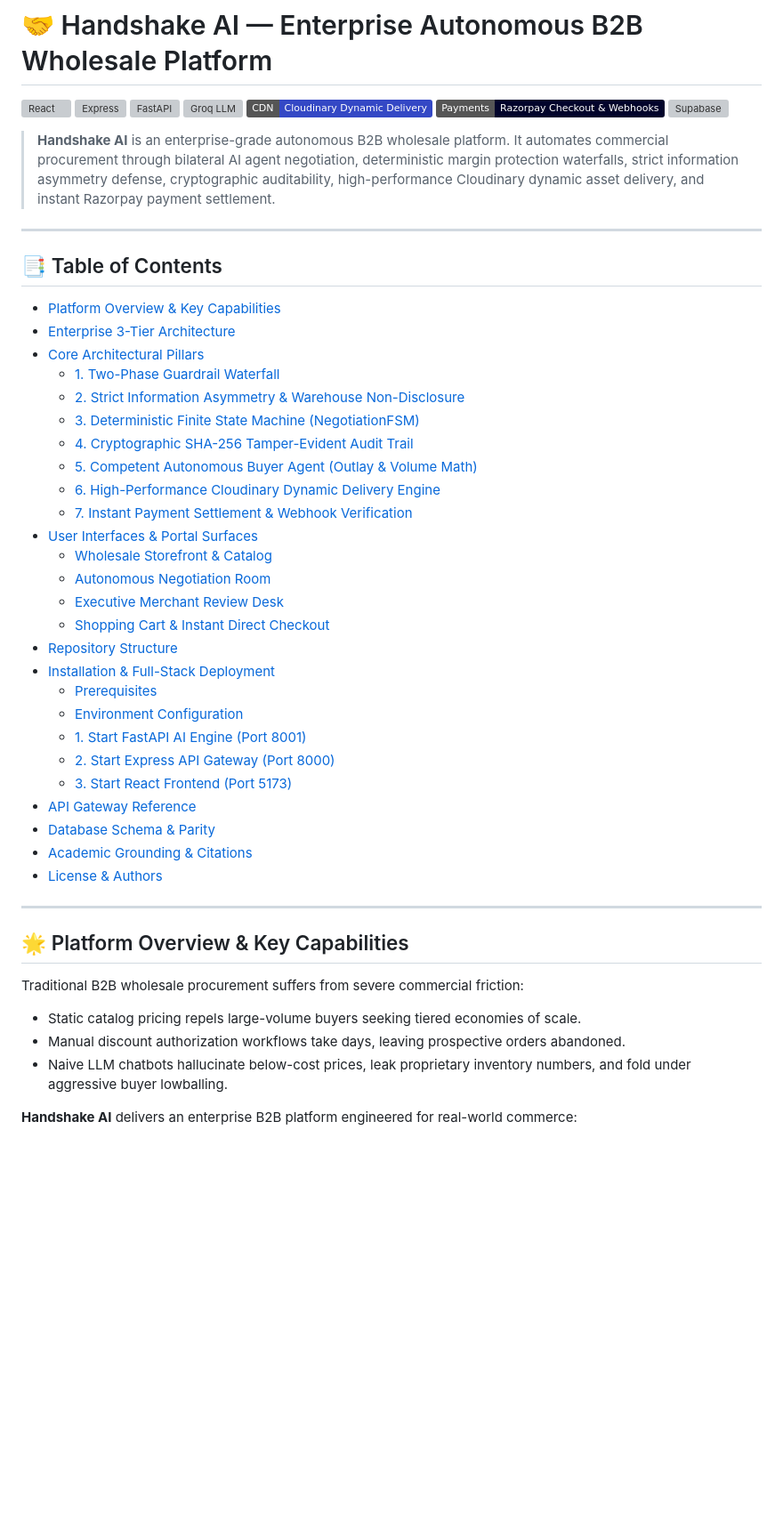
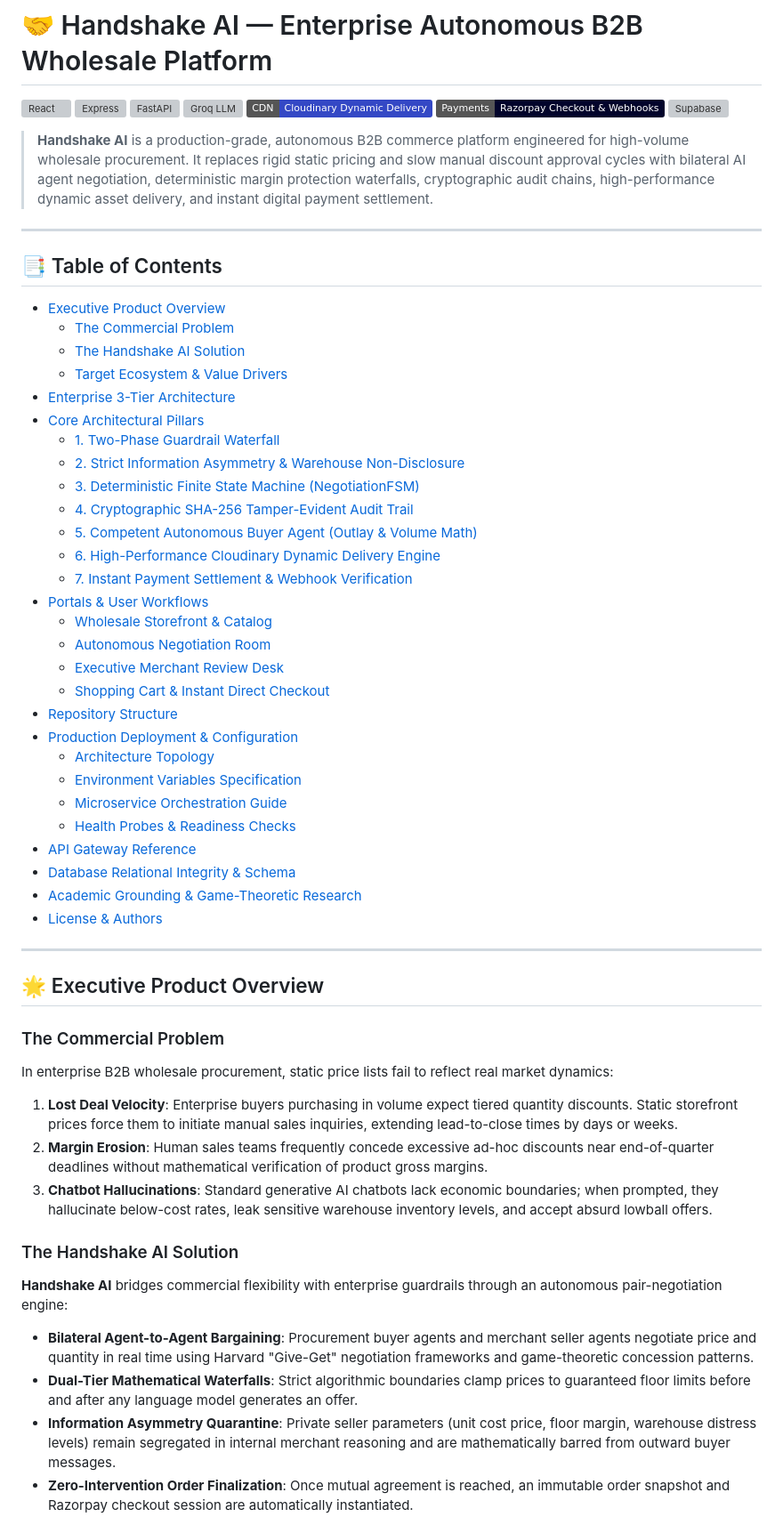
Before and after one commit to sriKritarth/Handshake-AI, a Markdown page: README.md, the part around one of its changes. Shown at 89% size. Drawn GitHub-style; badges without logos; blank space fills up the shorter version; grey boxes are pictures that could not be loaded.

Commit message:
feat : Configured error in readme

```diff
--- a/README.md
+++ b/README.md
@@ -8,13 +8,16 @@
 [![Razorpay](https://img.shields.io/badge/Payments-Razorpay%20Checkout%20%26%20Webhooks-02042B.svg?logo=razorpay)](https://razorpay.com/)
 [![Supabase](https://img.shields.io/badge/Database-PostgreSQL%20%2F%20Supabase-3ECF8E.svg?logo=supabase)](https://supabase.com/)
 
-> **Handshake AI** is an enterprise-grade autonomous B2B wholesale platform. It automates commercial procurement through bilateral AI agent negotiation, deterministic margin protection waterfalls, strict information asymmetry defense, cryptographic auditability, high-performance Cloudinary dynamic asset delivery, and instant Razorpay payment settlement.
+> **Handshake AI** is a production-grade, autonomous B2B commerce platform engineered for high-volume wholesale procurement. It replaces rigid static pricing and slow manual discount approval cycles with bilateral AI agent negotiation, deterministic margin protection waterfalls, cryptographic audit chains, high-performance dynamic asset delivery, and instant digital payment settlement.
 
 ---
 
 ## 📑 Table of Contents
 
-- [Platform Overview & Key Capabilities](#-platform-overview--key-capabilities)
+- [Executive Product Overview](#-executive-product-overview)
+  - [The Commercial Problem](#the-commercial-problem)
+  - [The Handshake AI Solution](#the-handshake-ai-solution)
+  - [Target Ecosystem & Value Drivers](#target-ecosystem--value-drivers)
 - [Enterprise 3-Tier Architecture](#-enterprise-3-tier-architecture)
 - [Core Architectural Pillars](#-core-architectural-pillars)
   - [1. Two-Phase Guardrail Waterfall](#1-two-phase-guardrail-waterfall)
@@ -24,31 +27,36 @@
   - [5. Competent Autonomous Buyer Agent (Outlay & Volume Math)](#5-competent-autonomous-buyer-agent-outlay--volume-math)
   - [6. High-Performance Cloudinary Dynamic Delivery Engine](#6-high-performance-cloudinary-dynamic-delivery-engine)
   - [7. Instant Payment Settlement & Webhook Verification](#7-instant-payment-settlement--webhook-verification)
-- [User Interfaces & Portal Surfaces](#-user-interfaces--portal-surfaces)
+- [Portals & User Workflows](#-portals--user-workflows)
   - [Wholesale Storefront & Catalog](#wholesale-storefront--catalog)
   - [Autonomous Negotiation Room](#autonomous-negotiation-room)
   - [Executive Merchant Review Desk](#executive-merchant-review-desk)
   - [Shopping Cart & Instant Direct Checkout](#shopping-cart--instant-direct-checkout)
 - [Repository Structure](#-repository-structure)
-- [Installation & Full-Stack Deployment](#-installation--full-stack-deployment)
-  - [Prerequisites](#prerequisites)
-  - [Environment Configuration](#environment-configuration)
-  - [1. Start FastAPI AI Engine (Port 8001)](#1-start-fastapi-ai-engine-port-8001)
-  - [2. Start Express API Gateway (Port 8000)](#2-start-express-api-gateway-port-8000)
-  - [3. Start React Frontend (Port 5173)](#3-start-react-frontend-port-5173)
+- [Production Deployment & Configuration](#-production-deployment--configuration)
+  - [Architecture Topology](#architecture-topology)
+  - [Environment Variables Specification](#environment-variables-specification)
+  - [Microservice Orchestration Guide](#microservice-orchestration-guide)
+  - [Health Probes & Readiness Checks](#health-probes--readiness-checks)
 - [API Gateway Reference](#-api-gateway-reference)
-- [Database Schema & Parity](#-database-schema--parity)
-- [Academic Grounding & Citations](#-academic-grounding--citations)
+- [Database Relational Integrity & Schema](#-database-relational-integrity--schema)
+- [Academic Grounding & Game-Theoretic Research](#-academic-grounding--game-theoretic-research)
 - [License & Authors](#-license--authors)
 
 ---
 
-## 🌟 Platform Overview & Key Capabilities
+## 🌟 Executive Product Overview
 
-Traditional B2B wholesale procurement suffers from severe commercial friction:
-* Static catalog pricing repels large-volume buyers seeking tiered economies of scale.
-* Manual discount authorization workflows take days, leaving prospective orders abandoned.
-* Naive LLM chatbots hallucinate below-cost prices, leak proprietary inventory numbers, and fold under aggressive buyer lowballing.
+### The Commercial Problem
+In enterprise B2B wholesale procurement, static price lists fail to reflect real market dynamics:
+1. **Lost Deal Velocity**: Enterprise buyers purchasing in volume expect tiered quantity discounts. Static storefront prices force them to initiate manual sales inquiries, extending lead-to-close times by days or weeks.
+2. **Margin Erosion**: Human sales teams frequently concede excessive ad-hoc discounts near end-of-quarter deadlines without mathematical verification of product gross margins.
+3. **Chatbot Hallucinations**: Standard generative AI chatbots lack economic boundaries; when prompted, they hallucinate below-cost rates, leak sensitive warehouse inventory levels, and accept absurd lowball offers.
 
-**Handshake AI** delivers an enterprise B2B platform engineered for real-world commerce:
+### The Handshake AI Solution
+**Handshake AI** bridges commercial flexibility with enterprise guardrails through an autonomous pair-negotiation engine:
+* **Bilateral Agent-to-Agent Bargaining**: Procurement buyer agents and merchant seller agents negotiate price and quantity in real time using Harvard "Give-Get" negotiation frameworks and game-theoretic concession patterns.
+* **Dual-Tier Mathematical Waterfalls**: Strict algorithmic boundaries clamp prices to guaranteed floor limits before and after any language model generates an offer.
+* **Information Asymmetry Quarantine**: Private seller parameters (unit cost price, floor margin, warehouse distress levels) remain segregated in internal merchant reasoning and are mathematically barred from outward buyer messages.
+* **Zero-Intervention Order Finalization**: Once mutual agreement is reached, an immutable order snapshot and Razorpay checkout session are automatically instantiated.
 
```
Also changed, not shown: other parts of README.md (+127 -101 lines).
